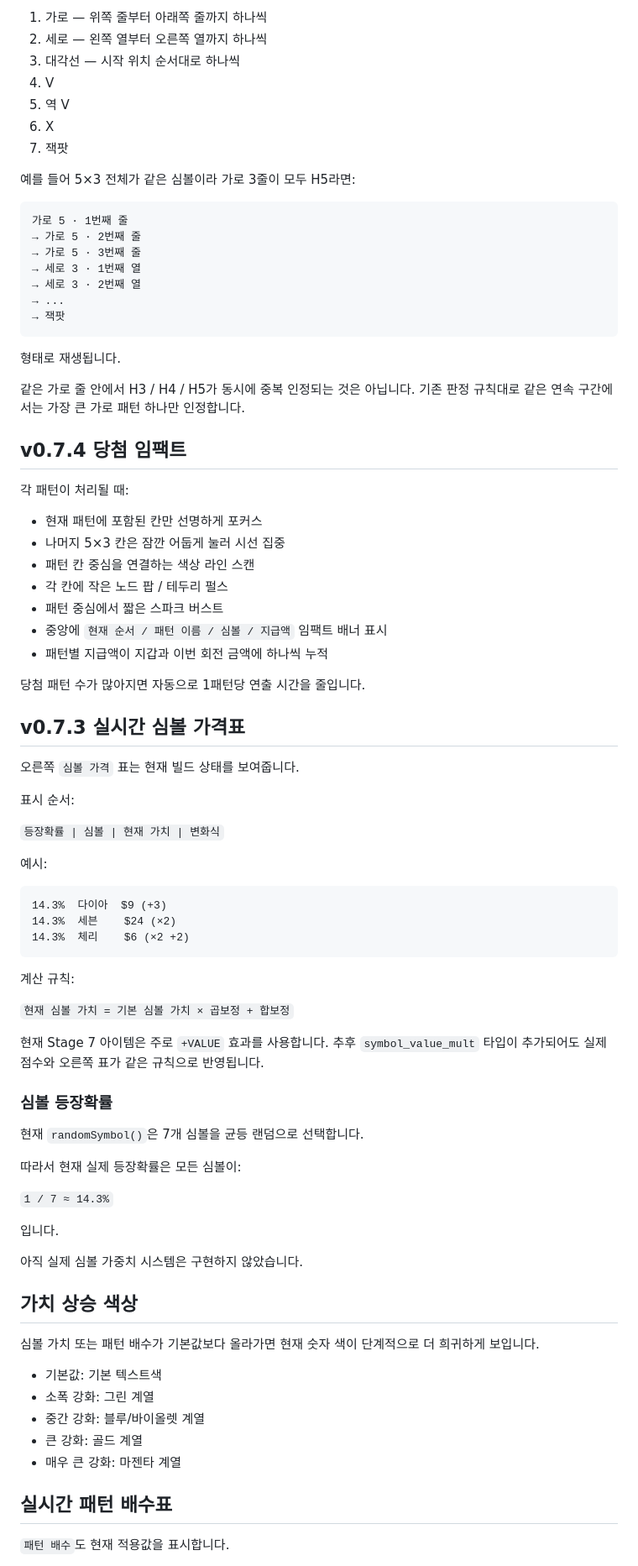
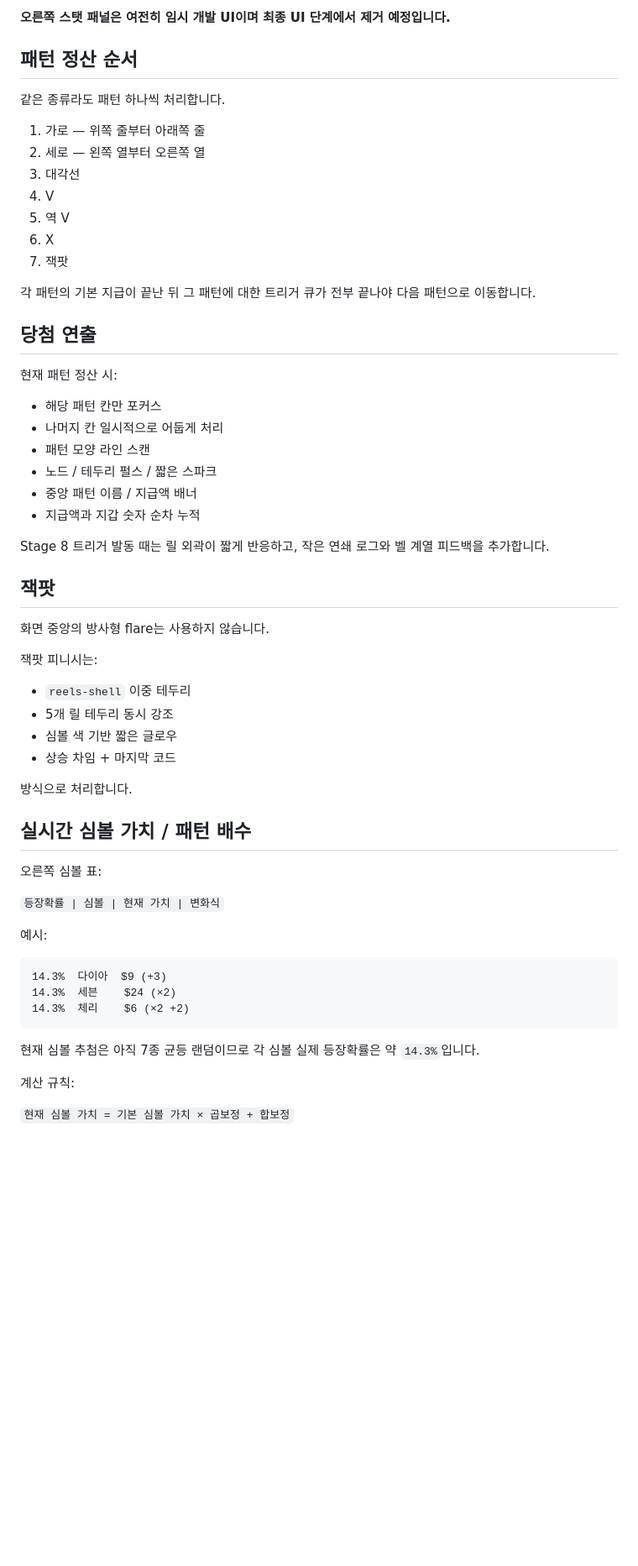
Before and after one commit to kimhjrr6495-cmyk/kdyun, a Markdown page: README.md, the part around one of its changes. Shown at 84% size. Rendered like a GitHub page; blank space fills up the shorter version.

````diff
--- a/README.md
+++ b/README.md
@@ -62,47 +77,49 @@ v0.7.2의 `가로 패턴들을 한 그룹으로 동시에 정산`하는 방식
 
-1. 가로 — 위쪽 줄부터 아래쪽 줄까지 하나씩
-2. 세로 — 왼쪽 열부터 오른쪽 열까지 하나씩
-3. 대각선 — 시작 위치 순서대로 하나씩
+**오른쪽 스탯 패널은 여전히 임시 개발 UI이며 최종 UI 단계에서 제거 예정입니다.**
+
+## 패턴 정산 순서
+
+같은 종류라도 패턴 하나씩 처리합니다.
+
+1. 가로 — 위쪽 줄부터 아래쪽 줄
+2. 세로 — 왼쪽 열부터 오른쪽 열
+3. 대각선
 4. V
 5. 역 V
 6. X
 7. 잭팟
 
-예를 들어 5×3 전체가 같은 심볼이라 가로 3줄이 모두 H5라면:
+각 패턴의 기본 지급이 끝난 뒤 그 패턴에 대한 트리거 큐가 전부 끝나야 다음 패턴으로 이동합니다.
 
-```text
-가로 5 · 1번째 줄
-→ 가로 5 · 2번째 줄
-→ 가로 5 · 3번째 줄
-→ 세로 3 · 1번째 열
-→ 세로 3 · 2번째 열
-→ ...
-→ 잭팟
-```
+## 당첨 연출
 
-형태로 재생됩니다.
+현재 패턴 정산 시:
 
-같은 가로 줄 안에서 H3 / H4 / H5가 동시에 중복 인정되는 것은 아닙니다. 기존 판정 규칙대로 같은 연속 구간에서는 가장 큰 가로 패턴 하나만 인정합니다.
+- 해당 패턴 칸만 포커스
+- 나머지 칸 일시적으로 어둡게 처리
+- 패턴 모양 라인 스캔
+- 노드 / 테두리 펄스 / 짧은 스파크
+- 중앙 패턴 이름 / 지급액 배너
+- 지급액과 지갑 숫자 순차 누적
 
-## v0.7.4 당첨 임팩트
+Stage 8 트리거 발동 때는 릴 외곽이 짧게 반응하고, 작은 연쇄 로그와 벨 계열 피드백을 추가합니다.
 
-각 패턴이 처리될 때:
+## 잭팟
 
-- 현재 패턴에 포함된 칸만 선명하게 포커스
-- 나머지 5×3 칸은 잠깐 어둡게 눌러 시선 집중
-- 패턴 칸 중심을 연결하는 색상 라인 스캔
-- 각 칸에 작은 노드 팝 / 테두리 펄스
-- 패턴 중심에서 짧은 스파크 버스트
-- 중앙에 `현재 순서 / 패턴 이름 / 심볼 / 지급액` 임팩트 배너 표시
-- 패턴별 지급액이 지갑과 이번 회전 금액에 하나씩 누적
+화면 중앙의 방사형 flare는 사용하지 않습니다.
 
-당첨 패턴 수가 많아지면 자동으로 1패턴당 연출 시간을 줄입니다.
+잭팟 피니시는:
 
-## v0.7.3 실시간 심볼 가격표
+- `reels-shell` 이중 테두리
+- 5개 릴 테두리 동시 강조
+- 심볼 색 기반 짧은 글로우
+- 상승 차임 + 마지막 코드
 
-오른쪽 `심볼 가격` 표는 현재 빌드 상태를 보여줍니다.
+방식으로 처리합니다.
 
-표시 순서:
+## 실시간 심볼 가치 / 패턴 배수
+
+오른쪽 심볼 표:
 
 `등장확률 | 심볼 | 현재 가치 | 변화식`
 
@@ -114,35 +131,9 @@ v0.7.2의 `가로 패턴들을 한 그룹으로 동시에 정산`하는 방식
 14.3%  체리    $6 (×2 +2)
 ```
 
+현재 심볼 추첨은 아직 7종 균등 랜덤이므로 각 심볼 실제 등장확률은 약 `14.3%`입니다.
+
 계산 규칙:
 
 `현재 심볼 가치 = 기본 심볼 가치 × 곱보정 + 합보정`
 
-현재 Stage 7 아이템은 주로 `+VALUE` 효과를 사용합니다. 추후 `symbol_value_mult` 타입이 추가되어도 실제 점수와 오른쪽 표가 같은 규칙으로 반영됩니다.
-
-### 심볼 등장확률
-
-현재 `randomSymbol()`은 7개 심볼을 균등 랜덤으로 선택합니다.
-
-따라서 현재 실제 등장확률은 모든 심볼이:
-
-`1 / 7 ≈ 14.3%`
-
-입니다.
-
-아직 실제 심볼 가중치 시스템은 구현하지 않았습니다.
-
-## 가치 상승 색상
-
-심볼 가치 또는 패턴 배수가 기본값보다 올라가면 현재 숫자 색이 단계적으로 더 희귀하게 보입니다.
-
-- 기본값: 기본 텍스트색
-- 소폭 강화: 그린 계열
-- 중간 강화: 블루/바이올렛 계열
-- 큰 강화: 골드 계열
-- 매우 큰 강화: 마젠타 계열
-
-## 실시간 패턴 배수표
-
-`패턴 배수`도 현재 적용값을 표시합니다.
-
````
Also changed, not shown: other parts of README.md (+67 -122 lines).
